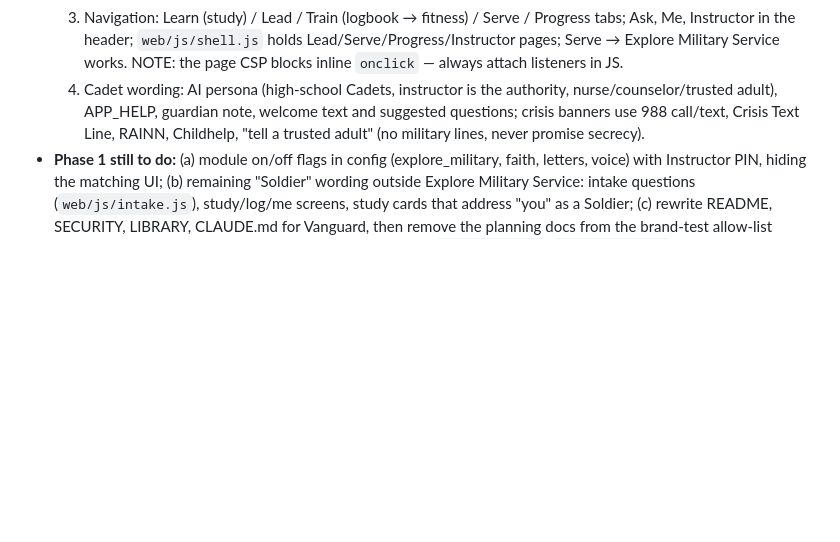
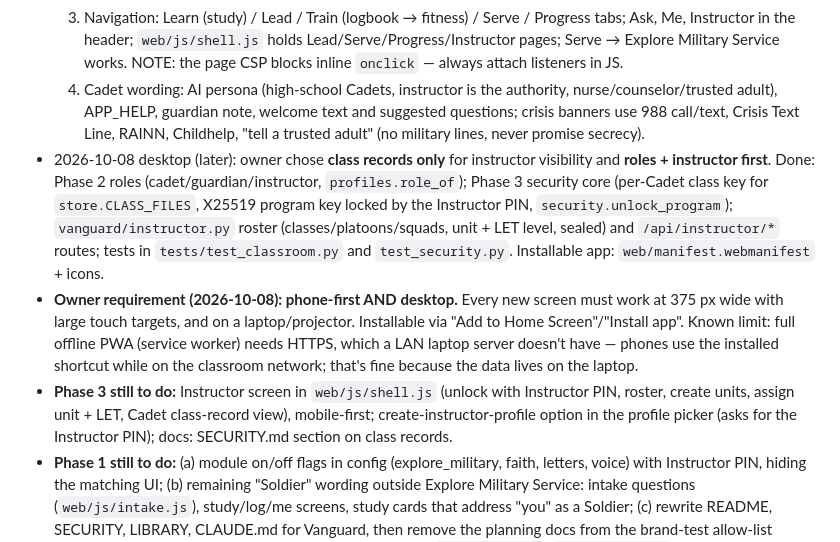
Before and after one commit to winklersllc2026-bit/CadetFoundry, a Markdown page: HANDOFF.md, the part around the change. Drawn GitHub-style; blank space fills up the shorter version.

Commit message:
Handoff: Phase 2/3 progress, phone-first requirement
Co-Authored-By: Claude Opus 5.5 <noreply@anthropic.com>

```diff
--- a/HANDOFF.md
+++ b/HANDOFF.md
@@ -75,6 +75,18 @@ Students are just **"Cadets"** — never "Vanguard Cadets".
   4. Cadet wording: AI persona (high-school Cadets, instructor is the authority, nurse/counselor/trusted adult),
      APP_HELP, guardian note, welcome text and suggested questions; crisis banners use 988 call/text, Crisis Text
      Line, RAINN, Childhelp, "tell a trusted adult" (no military lines, never promise secrecy).
+- 2026-10-08 desktop (later): owner chose **class records only** for instructor visibility and **roles + instructor
+  first**. Done: Phase 2 roles (cadet/guardian/instructor, `profiles.role_of`); Phase 3 security core (per-Cadet
+  class key for `store.CLASS_FILES`, X25519 program key locked by the Instructor PIN, `security.unlock_program`);
+  `vanguard/instructor.py` roster (classes/platoons/squads, unit + LET level, sealed) and `/api/instructor/*` routes;
+  tests in `tests/test_classroom.py` and `test_security.py`. Installable app: `web/manifest.webmanifest` + icons.
+- **Owner requirement (2026-10-08): phone-first AND desktop.** Every new screen must work at 375 px wide with large
+  touch targets, and on a laptop/projector. Installable via "Add to Home Screen"/"Install app".
+  Known limit: full offline PWA (service worker) needs HTTPS, which a LAN laptop server doesn't have — phones use
+  the installed shortcut while on the classroom network; that's fine because the data lives on the laptop.
+- **Phase 3 still to do:** Instructor screen in `web/js/shell.js` (unlock with Instructor PIN, roster, create
+  units, assign unit + LET, Cadet class-record view), mobile-first; create-instructor-profile option in the
+  profile picker (asks for the Instructor PIN); docs: SECURITY.md section on class records.
 - **Phase 1 still to do:** (a) module on/off flags in config (explore_military, faith, letters, voice) with
   Instructor PIN, hiding the matching UI; (b) remaining "Soldier" wording outside Explore Military Service:
   intake questions (`web/js/intake.js`), study/log/me screens, study cards that address "you" as a Soldier;
```
